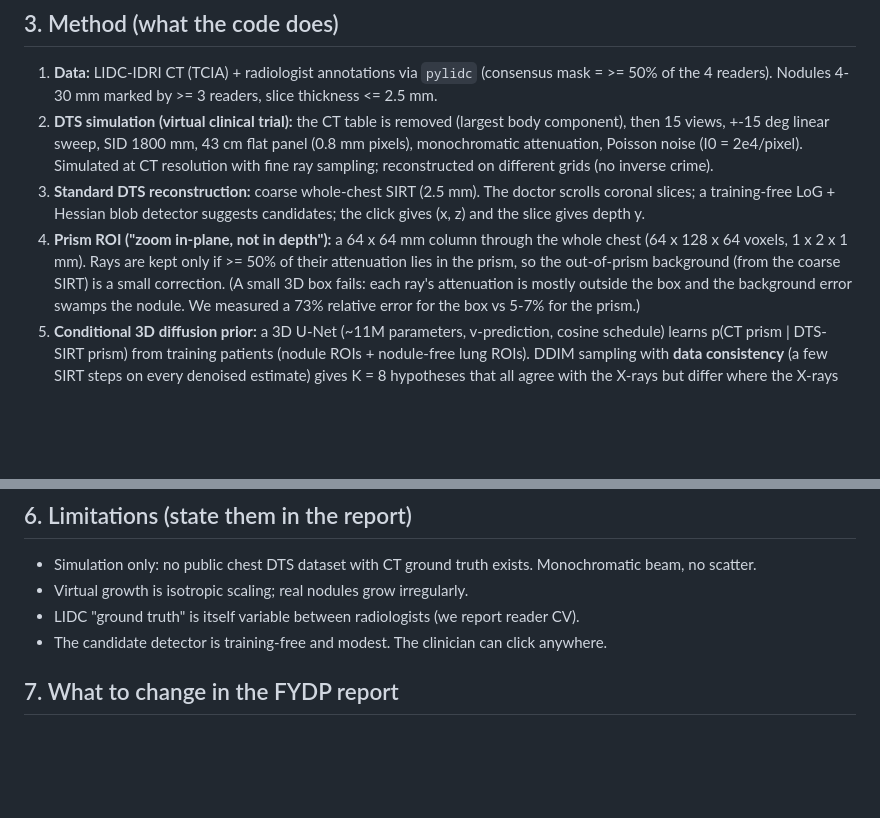
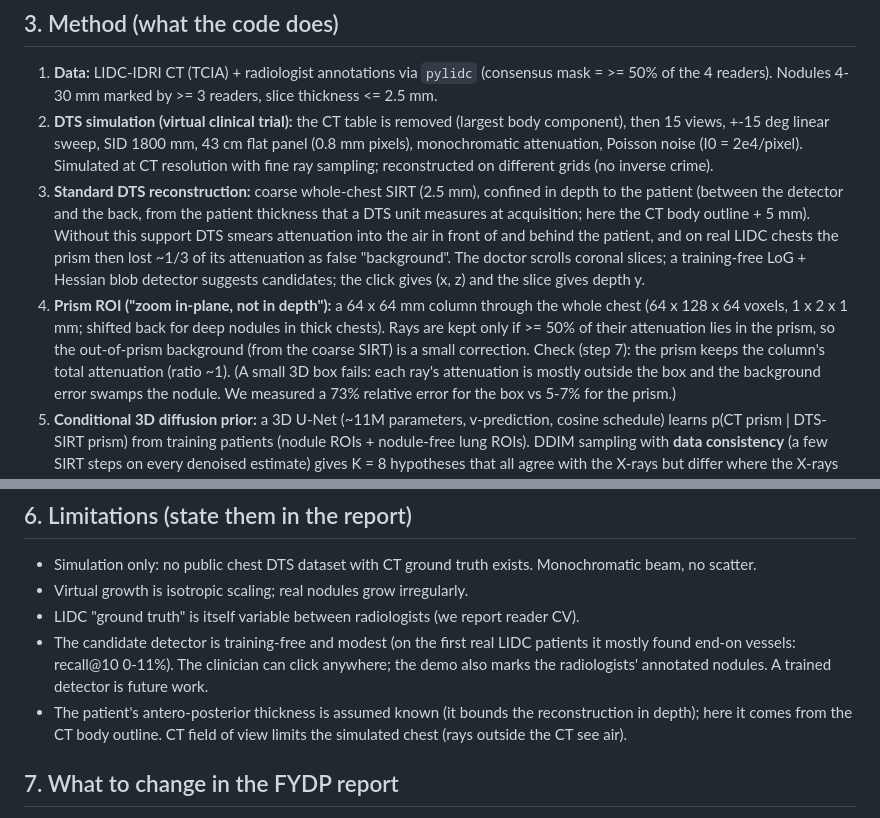
Before and after one commit to tcsquanta/medlift3d, a Markdown page: docs/PROPOSAL.md, 2 parts joined by grey strips. Rendered like a GitHub page; blank space fills up the shorter version.

Commit message:
Docs: depth support assumption, step 6/7 checks, detector limitation
Co-Authored-By: Claude Opus 5.5 <noreply@anthropic.com>
Claude-Session: https://claude.ai/code/session_01HBr9Z21HqQzxE1eaHUCYUM

```diff
--- a/docs/PROPOSAL.md
+++ b/docs/PROPOSAL.md
@@ -47,11 +47,16 @@ Any of these can come out false. The report must state whichever results we actu
    then 15 views, +-15 deg linear sweep, SID 1800 mm,
    43 cm flat panel (0.8 mm pixels), monochromatic attenuation, Poisson noise (I0 = 2e4/pixel).
    Simulated at CT resolution with fine ray sampling; reconstructed on different grids (no inverse crime).
-3. **Standard DTS reconstruction:** coarse whole-chest SIRT (2.5 mm). The doctor scrolls coronal slices;
+3. **Standard DTS reconstruction:** coarse whole-chest SIRT (2.5 mm), confined in depth to the patient
+   (between the detector and the back, from the patient thickness that a DTS unit measures at acquisition;
+   here the CT body outline + 5 mm). Without this support DTS smears attenuation into the air in front of and
+   behind the patient, and on real LIDC chests the prism then lost ~1/3 of its attenuation as false
+   "background". The doctor scrolls coronal slices;
    a training-free LoG + Hessian blob detector suggests candidates; the click gives (x, z) and the slice gives depth y.
 4. **Prism ROI ("zoom in-plane, not in depth"):** a 64 x 64 mm column through the whole chest
-   (64 x 128 x 64 voxels, 1 x 2 x 1 mm). Rays are kept only if >= 50% of their attenuation lies in
-   the prism, so the out-of-prism background (from the coarse SIRT) is a small correction.
+   (64 x 128 x 64 voxels, 1 x 2 x 1 mm; shifted back for deep nodules in thick chests). Rays are kept only
+   if >= 50% of their attenuation lies in the prism, so the out-of-prism background (from the coarse SIRT)
+   is a small correction. Check (step 7): the prism keeps the column's total attenuation (ratio ~1).
    (A small 3D box fails: each ray's attenuation is mostly outside the box and the background error
    swamps the nodule. We measured a 73% relative error for the box vs 5-7% for the prism.)
 5. **Conditional 3D diffusion prior:** a 3D U-Net (~11M parameters, v-prediction, cosine schedule)
@@ -95,7 +100,12 @@ conformal prediction in CT" -- all exist.
 * Simulation only: no public chest DTS dataset with CT ground truth exists. Monochromatic beam, no scatter.
 * Virtual growth is isotropic scaling; real nodules grow irregularly.
 * LIDC "ground truth" is itself variable between radiologists (we report reader CV).
-* The candidate detector is training-free and modest. The clinician can click anywhere.
+* The candidate detector is training-free and modest (on the first real LIDC patients it mostly found
+  end-on vessels: recall@10 0-11%). The clinician can click anywhere; the demo also marks the
+  radiologists' annotated nodules. A trained detector is future work.
+* The patient's antero-posterior thickness is assumed known (it bounds the reconstruction in depth);
+  here it comes from the CT body outline. CT field of view limits the simulated chest (rays outside
+  the CT see air).
 
 ## 7. What to change in the FYDP report
 
```
Also changed, not shown: docs/VERIFY.md (+4 -0 lines).
